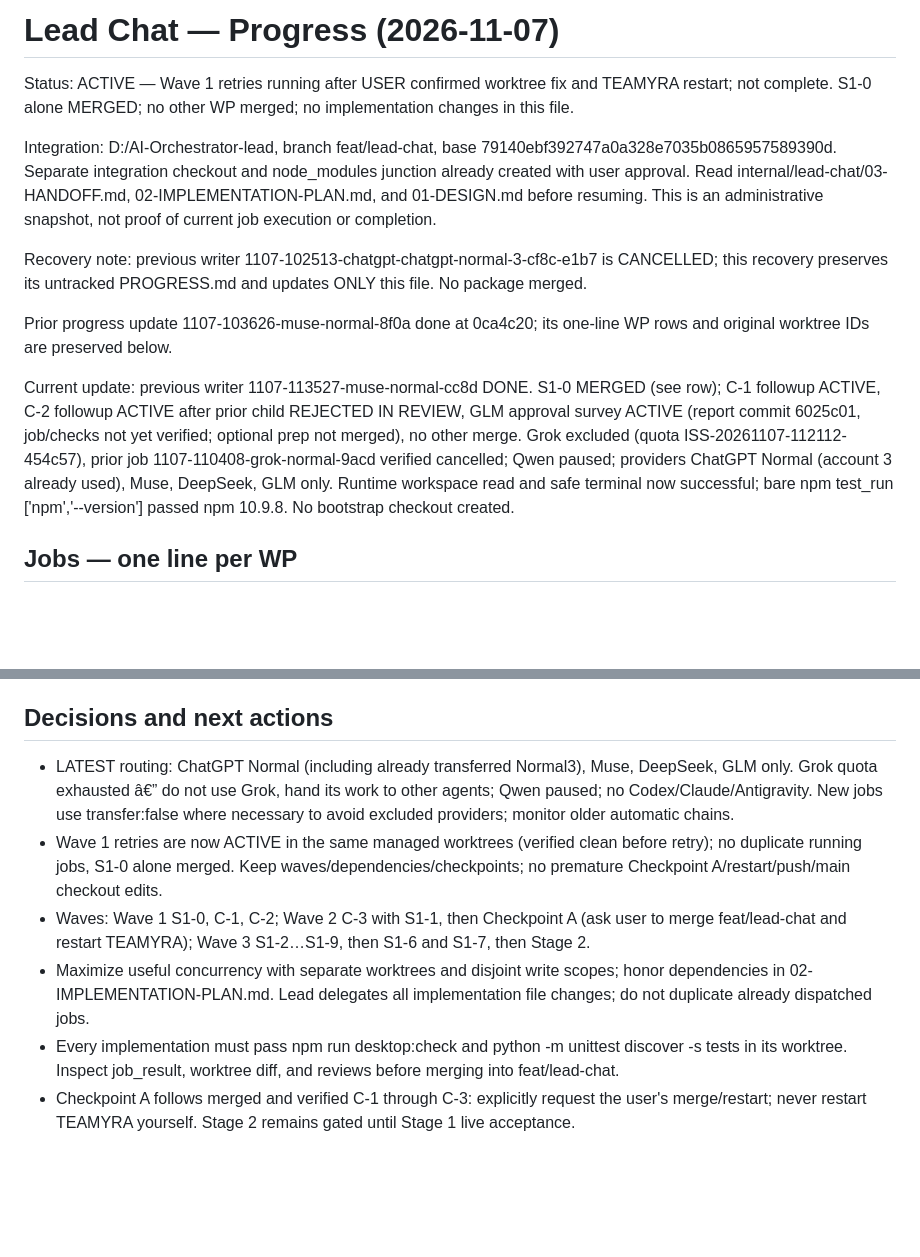
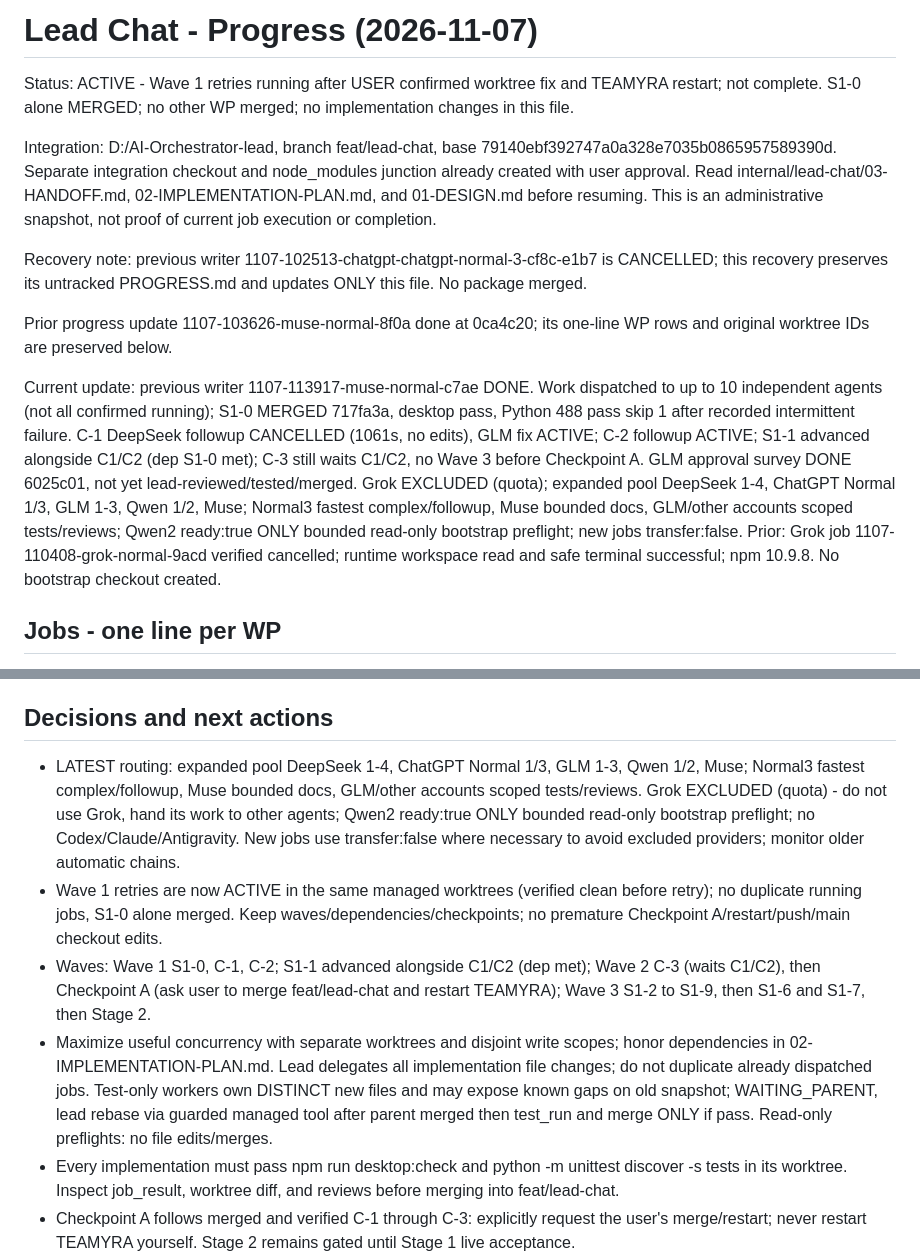
Before and after one commit to itsksrathore/TEAMYRA, a Markdown page: internal/lead-chat/PROGRESS.md, 2 parts joined by grey strips. Rendered like a GitHub page; blank space fills up the shorter version.

```diff
--- a/internal/lead-chat/PROGRESS.md
+++ b/internal/lead-chat/PROGRESS.md
@@ -1,6 +1,6 @@
-# Lead Chat — Progress (2026-11-07)
+# Lead Chat - Progress (2026-11-07)
 
-Status: ACTIVE — Wave 1 retries running after USER confirmed worktree fix and TEAMYRA restart; not complete. S1-0 alone MERGED; no other WP merged; no implementation changes in this file.
+Status: ACTIVE - Wave 1 retries running after USER confirmed worktree fix and TEAMYRA restart; not complete. S1-0 alone MERGED; no other WP merged; no implementation changes in this file.
 
 Integration: D:/AI-Orchestrator-lead, branch feat/lead-chat, base 79140ebf392747a0a328e7035b0865957589390d. Separate integration checkout and node_modules junction already created with user approval. Read internal/lead-chat/03-HANDOFF.md, 02-IMPLEMENTATION-PLAN.md, and 01-DESIGN.md before resuming. This is an administrative snapshot, not proof of current job execution or completion.
 
@@ -8,7 +8,7 @@ Recovery note: previous writer 1107-102513-chatgpt-chatgpt-normal-3-cf8c-e1b7 is
 
 Prior progress update 1107-103626-muse-normal-8f0a done at 0ca4c20; its one-line WP rows and original worktree IDs are preserved below.
 
-Current update: previous writer 1107-113527-muse-normal-cc8d DONE. S1-0 MERGED (see row); C-1 followup ACTIVE, C-2 followup ACTIVE after prior child REJECTED IN REVIEW, GLM approval survey ACTIVE (report commit 6025c01, job/checks not yet verified; optional prep not merged), no other merge. Grok excluded (quota ISS-20261107-112112-454c57), prior job 1107-110408-grok-normal-9acd verified cancelled; Qwen paused; providers ChatGPT Normal (account 3 already used), Muse, DeepSeek, GLM only. Runtime workspace read and safe terminal now successful; bare npm test_run ['npm','--version'] passed npm 10.9.8. No bootstrap checkout created.
+Current update: previous writer 1107-113917-muse-normal-c7ae DONE. Work dispatched to up to 10 independent agents (not all confirmed running); S1-0 MERGED 717fa3a, desktop pass, Python 488 pass skip 1 after recorded intermittent failure. C-1 DeepSeek followup CANCELLED (1061s, no edits), GLM fix ACTIVE; C-2 followup ACTIVE; S1-1 advanced alongside C1/C2 (dep S1-0 met); C-3 still waits C1/C2, no Wave 3 before Checkpoint A. GLM approval survey DONE 6025c01, not yet lead-reviewed/tested/merged. Grok EXCLUDED (quota); expanded pool DeepSeek 1-4, ChatGPT Normal 1/3, GLM 1-3, Qwen 1/2, Muse; Normal3 fastest complex/followup, Muse bounded docs, GLM/other accounts scoped tests/reviews; Qwen2 ready:true ONLY bounded read-only bootstrap preflight; new jobs transfer:false. Prior: Grok job 1107-110408-grok-normal-9acd verified cancelled; runtime workspace read and safe terminal successful; npm 10.9.8. No bootstrap checkout created.
 
-## Jobs — one line per WP
+## Jobs - one line per WP
 
@@ -50,10 +56,10 @@ Current update: previous writer 1107-113527-muse-normal-cc8d DONE. S1-0 MERGED (
 
 ## Decisions and next actions
 
-- LATEST routing: ChatGPT Normal (including already transferred Normal3), Muse, DeepSeek, GLM only. Grok quota exhausted â€” do not use Grok, hand its work to other agents; Qwen paused; no Codex/Claude/Antigravity. New jobs use transfer:false where necessary to avoid excluded providers; monitor older automatic chains.
+- LATEST routing: expanded pool DeepSeek 1-4, ChatGPT Normal 1/3, GLM 1-3, Qwen 1/2, Muse; Normal3 fastest complex/followup, Muse bounded docs, GLM/other accounts scoped tests/reviews. Grok EXCLUDED (quota) - do not use Grok, hand its work to other agents; Qwen2 ready:true ONLY bounded read-only bootstrap preflight; no Codex/Claude/Antigravity. New jobs use transfer:false where necessary to avoid excluded providers; monitor older automatic chains.
 - Wave 1 retries are now ACTIVE in the same managed worktrees (verified clean before retry); no duplicate running jobs, S1-0 alone merged. Keep waves/dependencies/checkpoints; no premature Checkpoint A/restart/push/main checkout edits.
-- Waves: Wave 1 S1-0, C-1, C-2; Wave 2 C-3 with S1-1, then Checkpoint A (ask user to merge feat/lead-chat and restart TEAMYRA); Wave 3 S1-2…S1-9, then S1-6 and S1-7, then Stage 2.
-- Maximize useful concurrency with separate worktrees and disjoint write scopes; honor dependencies in 02-IMPLEMENTATION-PLAN.md. Lead delegates all implementation file changes; do not duplicate already dispatched jobs.
+- Waves: Wave 1 S1-0, C-1, C-2; S1-1 advanced alongside C1/C2 (dep met); Wave 2 C-3 (waits C1/C2), then Checkpoint A (ask user to merge feat/lead-chat and restart TEAMYRA); Wave 3 S1-2 to S1-9, then S1-6 and S1-7, then Stage 2.
+- Maximize useful concurrency with separate worktrees and disjoint write scopes; honor dependencies in 02-IMPLEMENTATION-PLAN.md. Lead delegates all implementation file changes; do not duplicate already dispatched jobs. Test-only workers own DISTINCT new files and may expose known gaps on old snapshot; WAITING_PARENT, lead rebase via guarded managed tool after parent merged then test_run and merge ONLY if pass. Read-only preflights: no file edits/merges.
 - Every implementation must pass npm run desktop:check and python -m unittest discover -s tests in its worktree. Inspect job_result, worktree diff, and reviews before merging into feat/lead-chat.
 - Checkpoint A follows merged and verified C-1 through C-3: explicitly request the user's merge/restart; never restart TEAMYRA yourself. Stage 2 remains gated until Stage 1 live acceptance.
 - Never push, restart, or modify the D:/AI-Orchestrator main checkout/branch or other worktrees. Progress work is limited to this file; preserve the base and original job IDs.
```
Also changed, not shown: other parts of internal/lead-chat/PROGRESS.md (+24 -18 lines).
